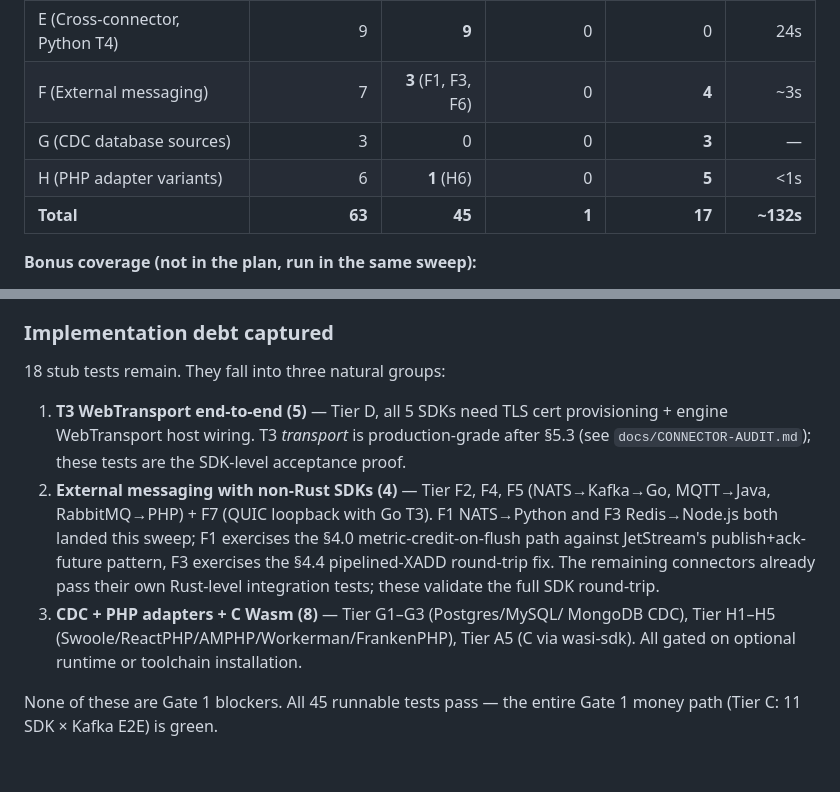
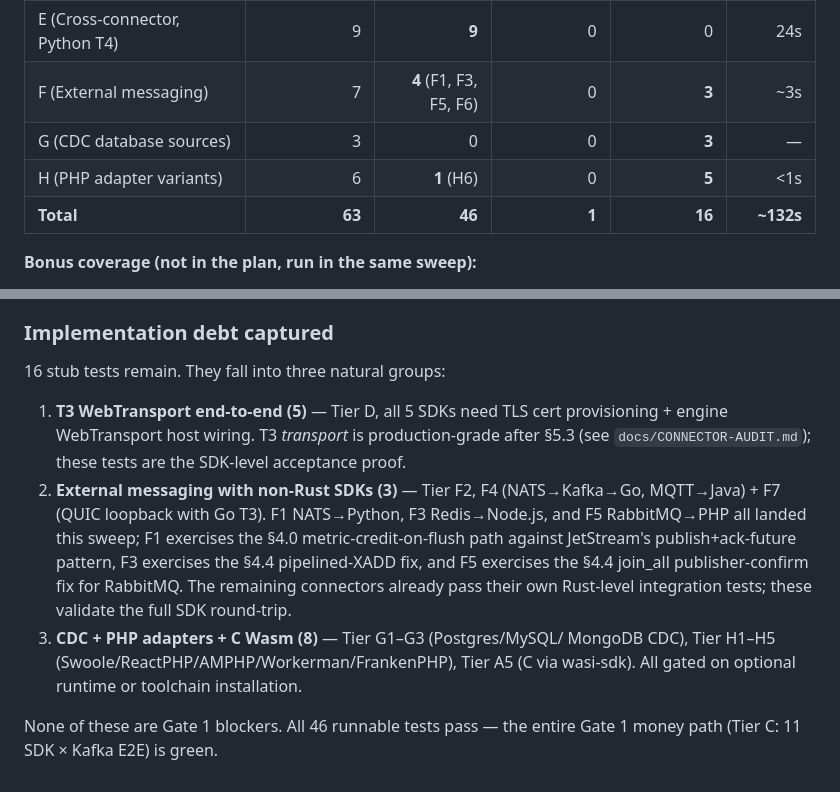
Before and after one commit to aeon-rust/aeon, a Markdown page: docs/E2E-TEST-PLAN.md, 2 parts joined by grey strips. Rendered like a GitHub page.

Commit message:
docs(e2e): F5 now passing — update plan + execution log
Flip F5 RabbitMQ -> PHP T4 -> RabbitMQ row to ✅, bump Tier F count
to 4 passing / 3 stubs, totals to 46 passing / 16 stubs, and refresh
the implementation-debt breakdown so non-Rust-SDK messaging drops
from 4 to 3 stubs.

Co-Authored-By: Claude Opus 4.6 <noreply@anthropic.com>

```diff
--- a/docs/E2E-TEST-PLAN.md
+++ b/docs/E2E-TEST-PLAN.md
@@ -229,10 +229,10 @@ Python / Node.js / .NET / Java / PHP / Go runtimes available.
 | C (Kafka/Redpanda E2E, all SDKs) | 11 | **11** | 0 | 0 | 79s |
 | D (T3 WebTransport variants) | 5 | 0 | 0 | **5** | — |
 | E (Cross-connector, Python T4) | 9 | **9** | 0 | 0 | 24s |
-| F (External messaging) | 7 | **3** (F1, F3, F6) | 0 | **4** | ~3s |
+| F (External messaging) | 7 | **4** (F1, F3, F5, F6) | 0 | **3** | ~3s |
 | G (CDC database sources) | 3 | 0 | 0 | **3** | — |
 | H (PHP adapter variants) | 6 | **1** (H6) | 0 | **5** | <1s |
-| **Total** | **63** | **45** | **1** | **17** | **~132s** |
+| **Total** | **63** | **46** | **1** | **16** | **~132s** |
 
 **Bonus coverage (not in the plan, run in the same sweep):**
 - `redpanda_integration`: 3/3 passed in 17s (source, sink, E2E passthrough).
@@ -249,24 +249,25 @@ aspirational marks.
 
 ### Implementation debt captured
 
-18 stub tests remain. They fall into three natural groups:
+16 stub tests remain. They fall into three natural groups:
 
 1. **T3 WebTransport end-to-end (5)** — Tier D, all 5 SDKs need TLS cert
    provisioning + engine WebTransport host wiring. T3 *transport* is
    production-grade after §5.3 (see `docs/CONNECTOR-AUDIT.md`); these
    tests are the SDK-level acceptance proof.
-2. **External messaging with non-Rust SDKs (4)** — Tier F2, F4, F5
-   (NATS→Kafka→Go, MQTT→Java, RabbitMQ→PHP) + F7 (QUIC loopback with
-   Go T3). F1 NATS→Python and F3 Redis→Node.js both landed this
+2. **External messaging with non-Rust SDKs (3)** — Tier F2, F4
+   (NATS→Kafka→Go, MQTT→Java) + F7 (QUIC loopback with Go T3). F1
+   NATS→Python, F3 Redis→Node.js, and F5 RabbitMQ→PHP all landed this
    sweep; F1 exercises the §4.0 metric-credit-on-flush path against
    JetStream's publish+ack-future pattern, F3 exercises the §4.4
-   pipelined-XADD round-trip fix. The remaining connectors already
-   pass their own Rust-level integration tests; these validate the
-   full SDK round-trip.
+   pipelined-XADD fix, and F5 exercises the §4.4 join_all
+   publisher-confirm fix for RabbitMQ. The remaining connectors
+   already pass their own Rust-level integration tests; these
+   validate the full SDK round-trip.
 3. **CDC + PHP adapters + C Wasm (8)** — Tier G1–G3 (Postgres/MySQL/
    MongoDB CDC), Tier H1–H5 (Swoole/ReactPHP/AMPHP/Workerman/FrankenPHP),
    Tier A5 (C via wasi-sdk). All gated on optional runtime or toolchain
    installation.
 
-None of these are Gate 1 blockers. All 45 runnable tests pass — the
+None of these are Gate 1 blockers. All 46 runnable tests pass — the
 entire Gate 1 money path (Tier C: 11 SDK × Kafka E2E) is green.
```
Also changed, not shown: other parts of docs/E2E-TEST-PLAN.md (+1 -1 lines).
